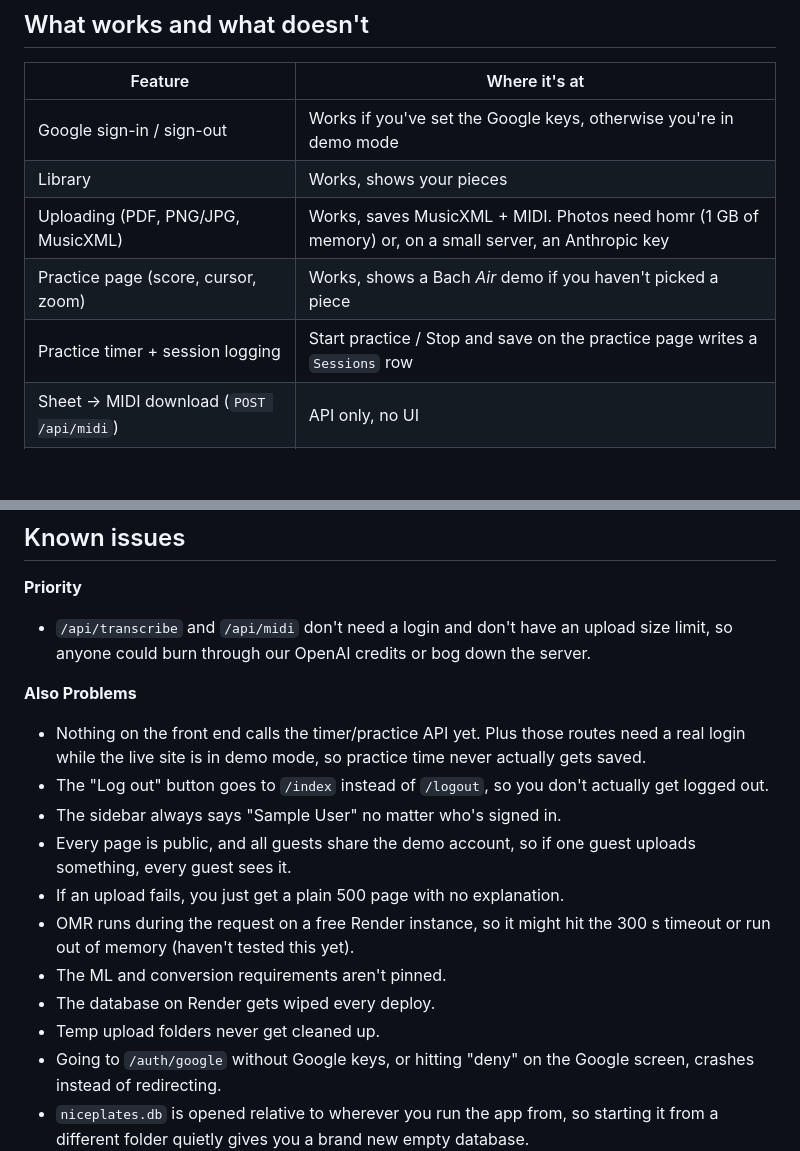
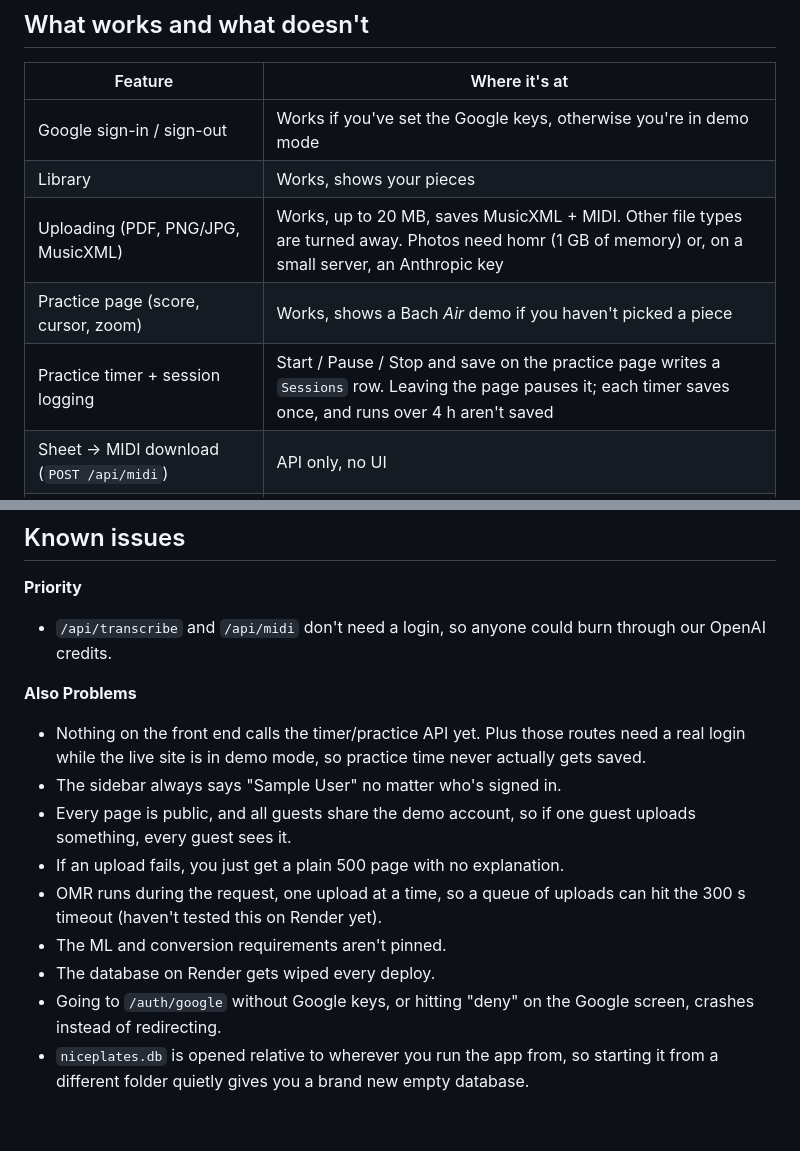
Before and after one commit to kava117/The-Nice-Plates, a Markdown page: README.md, 2 parts joined by grey strips. Rendered like a GitHub page; blank space fills up the shorter version.

Commit message:
README and ISSUES.md: mark the fix-first changes done
Co-Authored-By: Claude Opus 5.5 <noreply@anthropic.com>

```diff
--- a/README.md
+++ b/README.md
@@ -10,9 +10,9 @@ Right now three things work(ish): signing in with Google, uploading a piece to y
 |---|---|
 | Google sign-in / sign-out | Works if you've set the Google keys, otherwise you're in demo mode |
 | Library | Works, shows your pieces |
-| Uploading (PDF, PNG/JPG, MusicXML) | Works, saves MusicXML + MIDI. Photos need homr (1 GB of memory) or, on a small server, an Anthropic key |
+| Uploading (PDF, PNG/JPG, MusicXML) | Works, up to 20 MB, saves MusicXML + MIDI. Other file types are turned away. Photos need homr (1 GB of memory) or, on a small server, an Anthropic key |
 | Practice page (score, cursor, zoom) | Works, shows a Bach *Air* demo if you haven't picked a piece |
-| Practice timer + session logging | Start practice / Stop and save on the practice page writes a `Sessions` row |
+| Practice timer + session logging | Start / Pause / Stop and save on the practice page writes a `Sessions` row. Leaving the page pauses it; each timer saves once, and runs over 4 h aren't saved |
 | Sheet → MIDI download (`POST /api/midi`) | API only, no UI |
 | Recording transcription (`POST /api/transcribe`) | API only, needs an OpenAI key, no UI |
 | Home tiles + stats | Your three most recently opened pieces, minutes on each, total time, day streak |
@@ -173,18 +173,16 @@ If you change the schema, add it to the `MIGRATIONS` list in `database.py` (it's
 ## Known issues
 
 **Priority**
-- `/api/transcribe` and `/api/midi` don't need a login and don't have an upload size limit, so anyone could burn through our OpenAI credits or bog down the server.
+- `/api/transcribe` and `/api/midi` don't need a login, so anyone could burn through our OpenAI credits.
 
 **Also Problems**
 - Nothing on the front end calls the timer/practice API yet. Plus those routes need a real login while the live site is in demo mode, so practice time never actually gets saved.
-- The "Log out" button goes to `/index` instead of `/logout`, so you don't actually get logged out.
 - The sidebar always says "Sample User" no matter who's signed in.
 - Every page is public, and all guests share the demo account, so if one guest uploads something, every guest sees it.
 - If an upload fails, you just get a plain 500 page with no explanation.
-- OMR runs during the request on a free Render instance, so it might hit the 300 s timeout or run out of memory (haven't tested this yet).
+- OMR runs during the request, one upload at a time, so a queue of uploads can hit the 300 s timeout (haven't tested this on Render yet).
 - The ML and conversion requirements aren't pinned.
 - The database on Render gets wiped every deploy.
-- Temp upload folders never get cleaned up.
 - Going to `/auth/google` without Google keys, or hitting "deny" on the Google screen, crashes instead of redirecting.
 - `niceplates.db` is opened relative to wherever you run the app from, so starting it from a different folder quietly gives you a brand new empty database.
 - `ml/README.md` is out of date (it still says Google login isn't done).
```
Also changed, not shown: ISSUES.md (+15 -5 lines).
